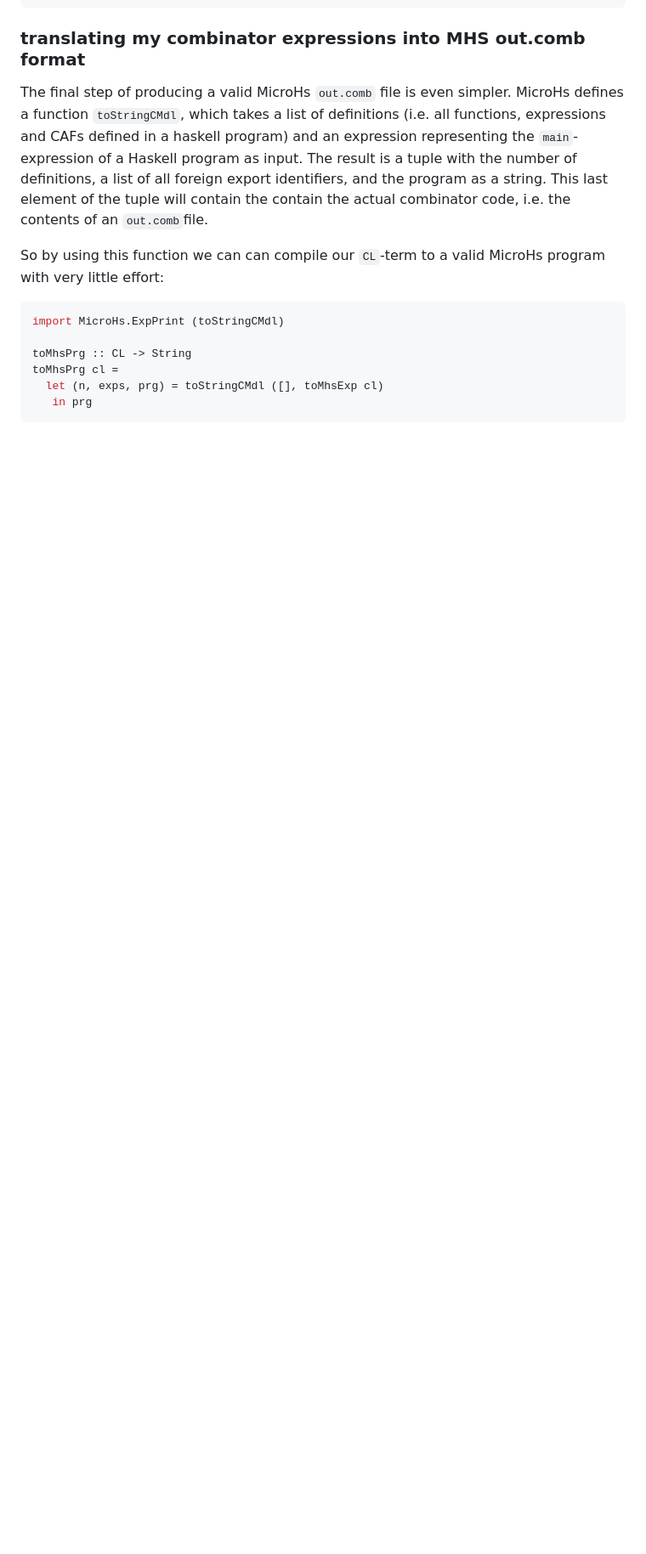
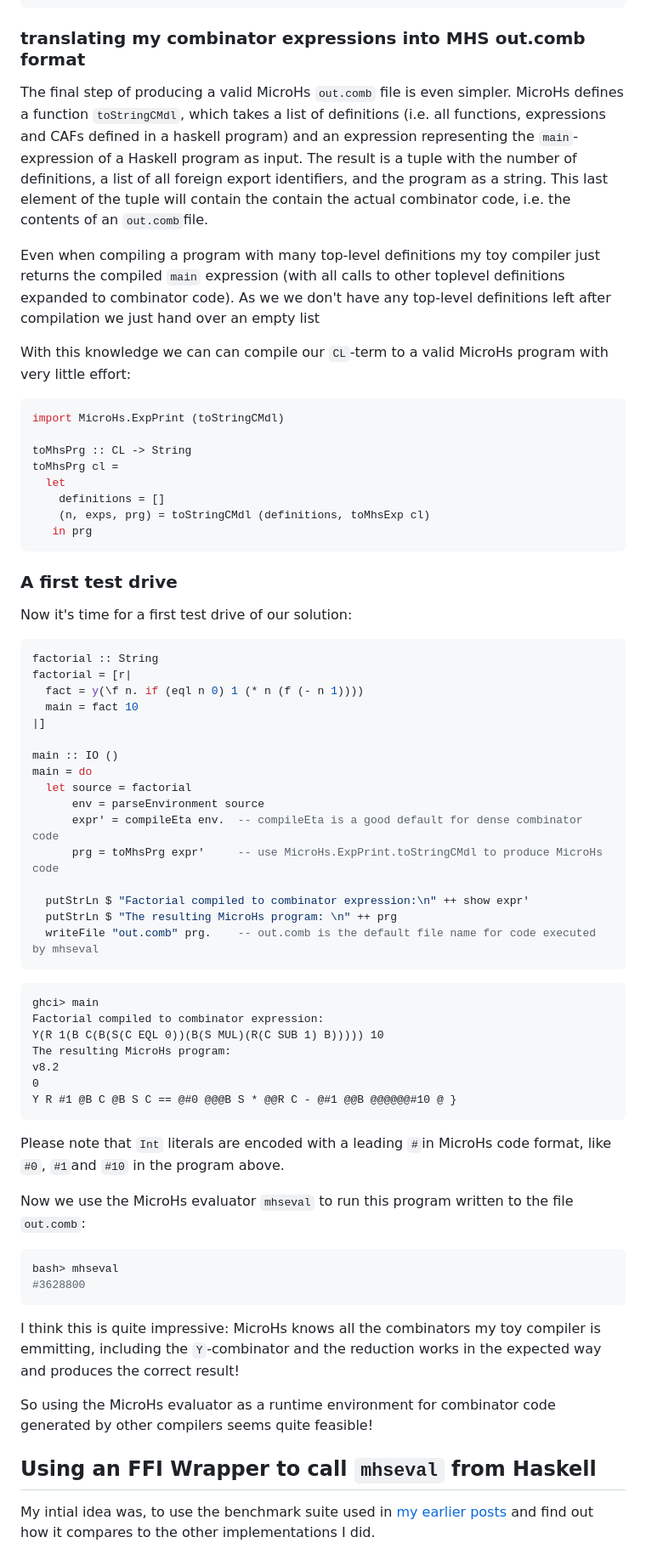
Before and after one commit to thma/thma.github.io, a Markdown page: posts/2025-08-15-Embedding-MicroHs.md, the part around the change printed below. Shown: that part at 85% size. Drawn GitHub-style; blank space fills up the shorter version.

````diff
--- a/posts/2025-08-15-Embedding-MicroHs.md
+++ b/posts/2025-08-15-Embedding-MicroHs.md
@@ -191,13 +193,70 @@ combToMhscomb c = show c
 The final step of producing a valid MicroHs `out.comb` file is even simpler.
 MicroHs defines a function `toStringCMdl`, which takes a list of definitions (i.e. all functions, expressions and CAFs defined in a haskell program) and an expression representing the `main`-expression of a Haskell program as input. The result is a tuple with the number of definitions, a list of all foreign export identifiers, and the program as a string. This last element of the tuple will contain the contain the actual combinator code, i.e. the contents of an `out.comb`file.
 
-So by using this function we can can compile our `CL`-term to a valid MicroHs program with very little effort:
+Even when compiling a program with many top-level definitions my toy compiler just returns the compiled `main` expression (with all calls to other toplevel definitions expanded to combinator code). As we we don't have any top-level definitions left after compilation we just hand over an empty list
+
+With this knowledge we can can compile our `CL`-term to a valid MicroHs program with very little effort:
 
 ```haskell
 import MicroHs.ExpPrint (toStringCMdl)
 
 toMhsPrg :: CL -> String
 toMhsPrg cl =
-  let (n, exps, prg) = toStringCMdl ([], toMhsExp cl)
+  let
+    definitions = []
+    (n, exps, prg) = toStringCMdl (definitions, toMhsExp cl)
    in prg
 ```
+
+### A first test drive
+
+Now it's time for a first test drive of our solution:
+
+```haskell
+factorial :: String
+factorial = [r|
+  fact = y(\f n. if (eql n 0) 1 (* n (f (- n 1))))
+  main = fact 10
+|]
+
+main :: IO ()
+main = do
+  let source = factorial
+      env = parseEnvironment source
+      expr' = compileEta env.  -- compileEta is a good default for dense combinator code
+      prg = toMhsPrg expr'     -- use MicroHs.ExpPrint.toStringCMdl to produce MicroHs code
+
+  putStrLn $ "Factorial compiled to combinator expression:\n" ++ show expr'
+  putStrLn $ "The resulting MicroHs program: \n" ++ prg
+  writeFile "out.comb" prg.    -- out.comb is the default file name for code executed by mhseval
+```
+
+```
+ghci> main
+Factorial compiled to combinator expression:
+Y(R 1(B C(B(S(C EQL 0))(B(S MUL)(R(C SUB 1) B))))) 10
+The resulting MicroHs program:
+v8.2
+0
+Y R #1 @B C @B S C == @#0 @@@B S * @@R C - @#1 @@B @@@@@@#10 @ }
+```
+
+Please note that `Int` literals are encoded with a leading `#`in MicroHs code format, like `#0`, `#1`and `#10` in the program above.
+
+Now we use the MicroHs evaluator `mhseval` to run this program written to the file `out.comb`:
+
+```bash
+bash> mhseval
+#3628800
+```
+
+I think this is quite impressive: MicroHs knows all the combinators my toy compiler is emmitting, including the `Y`-combinator
+and the reduction works in the expected way and produces the correct result!
+
+So using the MicroHs evaluator as a runtime environment for combinator code generated by other compilers seems quite feasible!
+
+
+## Using an FFI Wrapper to call `mhseval` from Haskell
+
+My intial idea was, to use the benchmark suite used in [my earlier posts](#appendix-my-earlier-posts-on-combinatory-logic-and-graph-reduction) and find out how it compares to the other implementations I did.
+
````
Also changed, not shown: other parts of posts/2025-08-15-Embedding-MicroHs.md (+85 -24 lines).
